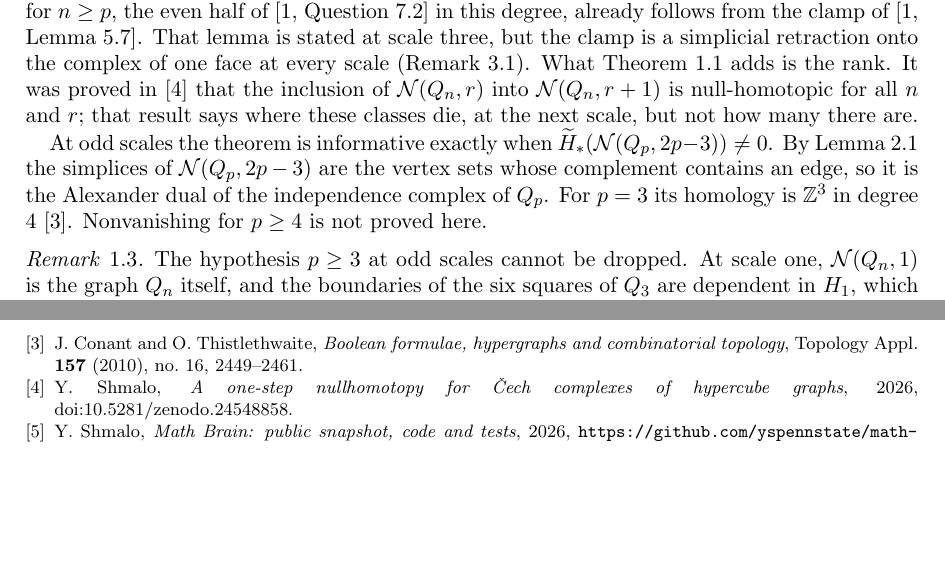
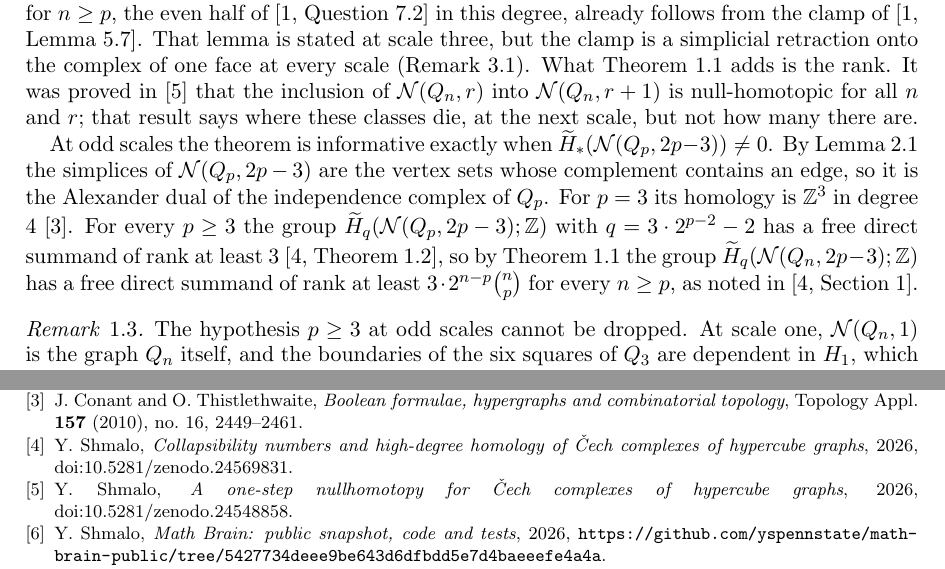
Before and after one commit to yspennstate/cech-hypercube-face-classes, a LaTeX paper (paper/main.tex): two parts of pages 2 and 5 of 5, joined at a grey line, cut so that both start at the same text, the shorter picture padded with empty space. Compiled offline with pdfLaTeX.

Commit message:
Cite odd-scale result

```diff
--- a/paper/main.tex
+++ b/paper/main.tex
@@ -96,8 +96,10 @@ null-homotopic for all $n$ and $r$; that result says where these classes die, at
 
 At odd scales the theorem is informative exactly when $\widetilde H_*(\N(Q_p,2p-3))\ne0$. By Lemma~\ref{lem:targets} the
 simplices of $\N(Q_p,2p-3)$ are the vertex sets whose complement contains an edge, so it is the Alexander dual of the
-independence complex of $Q_p$. For $p=3$ its homology is $\mathbb Z^3$ in degree $4$~\cite{CT}. Nonvanishing for $p\ge4$ is not
-proved here.
+independence complex of $Q_p$. For $p=3$ its homology is $\mathbb Z^3$ in degree $4$~\cite{CT}. For every $p\ge3$ the
+group $\widetilde H_q(\N(Q_p,2p-3);\mathbb Z)$ with $q=3\cdot2^{p-2}-2$ has a free direct summand of rank at least
+$3$~\cite[Theorem~1.2]{OddScales}, so by Theorem~\ref{thm:main} the group $\widetilde H_q(\N(Q_n,2p-3);\mathbb Z)$ has a
+free direct summand of rank at least $3\cdot2^{n-p}\binom np$ for every $n\ge p$, as noted in~\cite[Section~1]{OddScales}.
 
 \begin{remark}
 The hypothesis $p\ge3$ at odd scales cannot be dropped. At scale one, $\N(Q_n,1)$ is the graph $Q_n$ itself, and the
@@ -225,6 +227,8 @@ graphs}, Bull. Malays. Math. Sci. Soc. \textbf{47} (2024), no.~3, Paper No.~72,
 \href{https://doi.org/10.1007/s40840-024-01663-x}{doi:10.1007/s40840-024-01663-x}; \arxiv{2309.06222}.
 \bibitem{CT} J.~Conant and O.~Thistlethwaite, \emph{Boolean formulae, hypergraphs and combinatorial topology}, Topology
 Appl. \textbf{157} (2010), no.~16, 2449--2461.
+\bibitem{OddScales} Y.~Shmalo, \emph{Collapsibility numbers and high-degree homology of \v{C}ech complexes of hypercube
+graphs}, 2026, \href{https://doi.org/10.5281/zenodo.24569831}{doi:10.5281/zenodo.24569831}.
 \bibitem{OneStep} Y.~Shmalo, \emph{A one-step nullhomotopy for \v{C}ech complexes of hypercube graphs}, 2026,
 \href{https://doi.org/10.5281/zenodo.24548858}{doi:10.5281/zenodo.24548858}.
 \bibitem{MathBrainRepo} Y.~Shmalo, \emph{Math Brain: public snapshot, code and tests}, 2026,
```
Also changed, not shown: README.md, paper/main.pdf, paper/main.tex (2 more changed lines), 1 other file.
